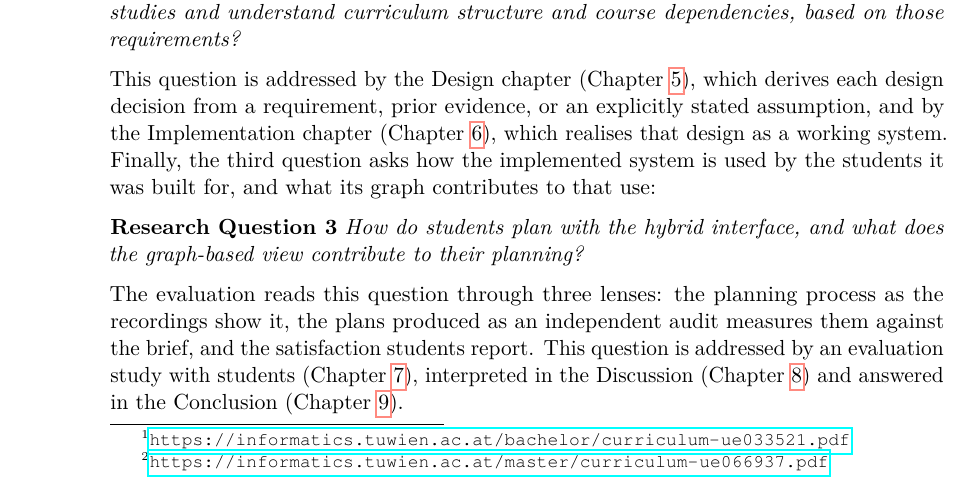
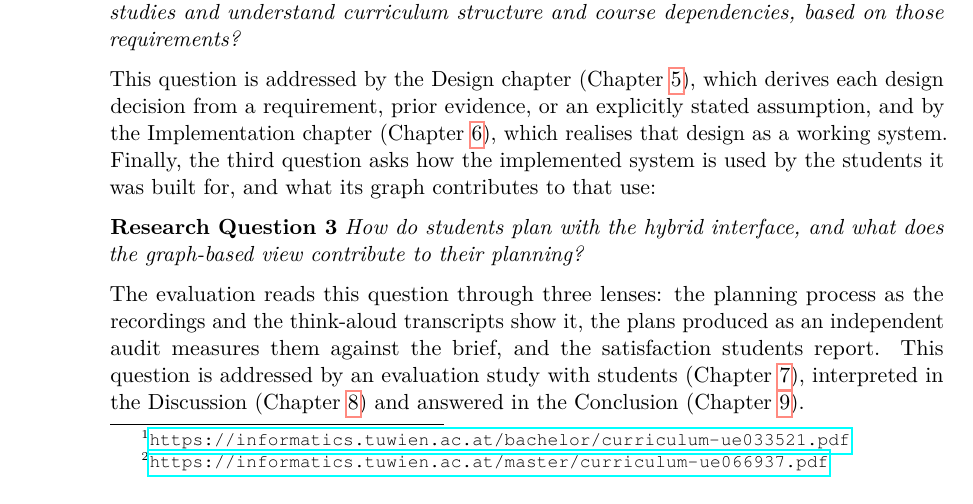
Before and after one commit to morischumacher/Diploma_Thesis, a LaTeX thesis (main.tex, which reads chapters/introduction.tex): part of page 20 of 201, cut so that both start at the same text. Compiled offline with pdfLaTeX.

Commit message:
Introduction: keep the think-aloud transcripts in the third lens
The transcripts are a real source for the process analysis (evaluation.tex
l. 110 reads each visual code against them), so removing them was wrong.
Both chapters' sets were incomplete rather than one being right: the
recordings and the transcripts together are how the process was read, and
the audit is the separate lens the conclusion names. The sentence now
carries all three.

Co-Authored-By: Claude Opus 5 <noreply@anthropic.com>
Claude-Session: https://claude.ai/code/session_01MLUFGCVLTdE5xbPVnNzfiY

```diff
--- a/chapters/introduction.tex
+++ b/chapters/introduction.tex
@@ -31,7 +31,7 @@ Finally, the third question asks how the implemented system is used by the stude
 
 \textbf{Research Question 3} \emph{How do students plan with the hybrid interface, and what does the graph-based view contribute to their planning?}
 
-The evaluation reads this question through three lenses: the planning process as the recordings show it, the plans produced as an independent audit measures them against the brief, and the satisfaction students report. This question is addressed by an evaluation study with students (Chapter~\ref{chap:evaluation}), interpreted in the Discussion (Chapter~\ref{chap:discussion}) and answered in the Conclusion (Chapter~\ref{chap:conclusion}).
+The evaluation reads this question through three lenses: the planning process as the recordings and the think-aloud transcripts show it, the plans produced as an independent audit measures them against the brief, and the satisfaction students report. This question is addressed by an evaluation study with students (Chapter~\ref{chap:evaluation}), interpreted in the Discussion (Chapter~\ref{chap:discussion}) and answered in the Conclusion (Chapter~\ref{chap:conclusion}).
 
 \section{Contributions}
 \label{sec:contributions}
```
